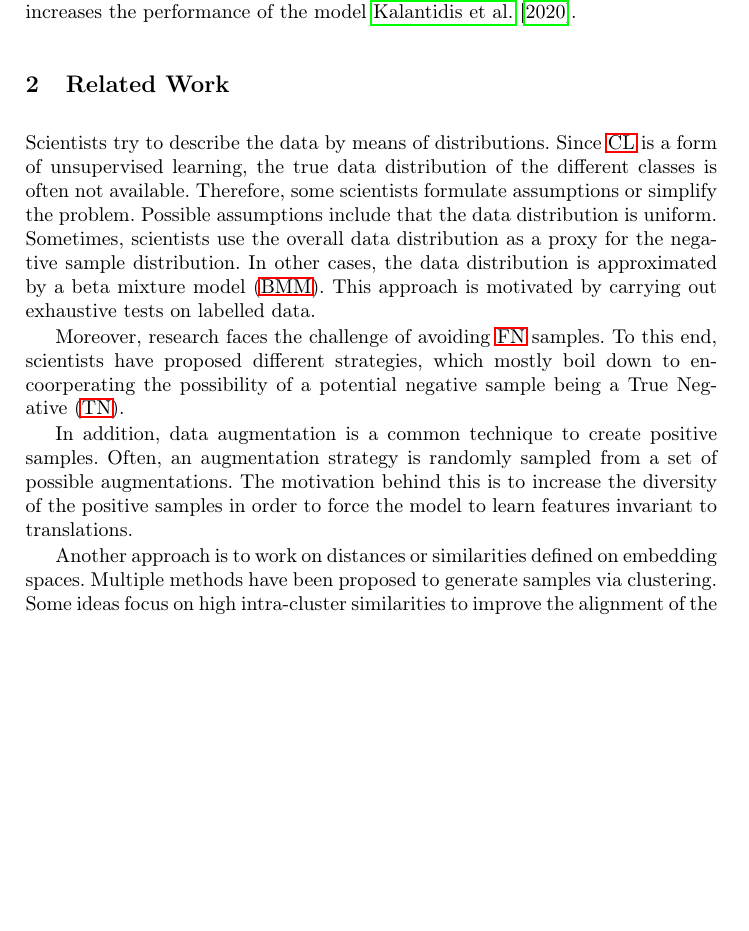
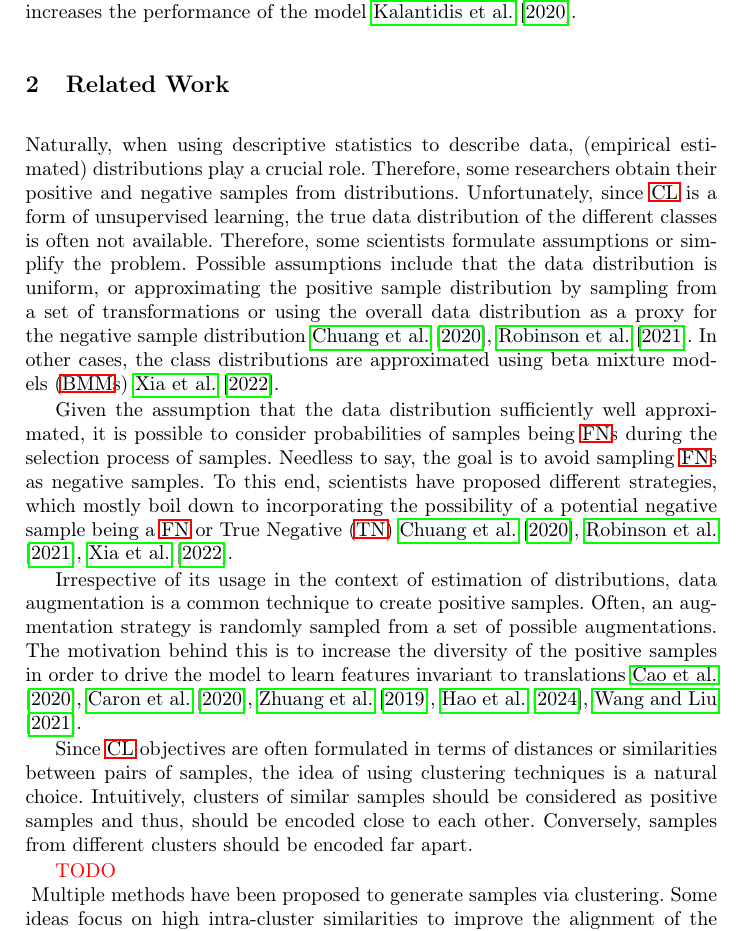
Before and after one commit to KlaraGtknst/master-seminar-ies, a LaTeX paper (main.tex, which reads sections/main_part/related_work.tex): part of page 3 of 23, cut so that both start at the same text, the shorter picture padded with empty space. Compiled offline with pdfLaTeX.

Commit message:
feat: Imrpove related work (distributions)

```diff
--- a/sections/main_part/related_work.tex
+++ b/sections/main_part/related_work.tex
@@ -1,28 +1,41 @@
 \section{Related Work}\label{sec:related_work}
 
 % sampling from distributions
-Scientists try to describe the data by means of distributions.
-Since \ac{cl} is a form of unsupervised learning, the true data distribution of the different classes is often not available.
+Naturally, when using descriptive statistics to describe data, (empirical estimated) distributions play a crucial role.
+Therefore, some researchers obtain their positive and negative samples from distributions.
+Unfortunately, since \ac{cl} is a form of unsupervised learning,
+the true data distribution of the different classes is often not available.
 Therefore, some scientists formulate assumptions or simplify the problem.
-Possible assumptions include that the data distribution is uniform.
-Sometimes, scientists use the overall data distribution as a proxy for the negative sample distribution.
-In other cases, the data distribution is approximated by a \ac{bmm}.
-This approach is motivated by carrying out exhaustive tests on labelled data.
+Possible assumptions include that the data distribution is uniform,
+or approximating the positive sample distribution by sampling from a set of transformations
+or using the overall data distribution as a proxy for the negative sample distribution \citet{chuang_debiased_2020,robinson_contrastive_2021}.
+In other cases, the class distributions are approximated using \acp{bmm} \citet{progcl_2022}.
 
-Moreover, research faces the challenge of avoiding \ac{fn} samples.
+Given the assumption that the data distribution sufficiently well approximated,
+it is possible to consider probabilities of samples being \acp{fn} during the selection process of samples.
+Needless to say, the goal is to avoid sampling \acp{fn} as negative samples.
 To this end, scientists have proposed different strategies, which mostly boil down to
-encoorperating the possibility of a potential negative sample being a \ac{tn}.
+incorporating the possibility of a potential negative sample being a \ac{fn} or \ac{tn}
+\citet{chuang_debiased_2020,robinson_contrastive_2021,progcl_2022}.
 
 
 % augmentation strategies
-In addition, data augmentation is a common technique to create positive samples.
+Irrespective of its usage in the context of estimation of distributions,
+data augmentation is a common technique to create positive samples.
 Often, an augmentation strategy is randomly sampled from a set of possible augmentations.
 The motivation behind this is to increase the diversity of the positive samples
-in order to force the model to learn features invariant to translations.
+in order to drive the model to learn features invariant to translations
+\citet{PIC_2020,swav_2020,local_aggr_2019,grape_2024,CL_temp_2021}.
 
 
 % clustering/ distance
-Another approach is to work on distances or similarities defined on embedding spaces.
+Since \ac{cl} objectives are often formulated in terms of distances or similarities between pairs of samples,
+the idea of using clustering techniques is a natural choice.
+Intuitively, clusters of similar samples should be considered as positive samples and thus,
+should be encoded close to each other.
+Conversely, samples from different clusters should be encoded far apart.
+
+\textcolor{red}{TODO\\}
 Multiple methods have been proposed to generate samples via clustering.
 Some ideas focus on high intra-cluster similarities to improve the alignment of the embeddings \citet{DRC_2020}.
 Other ideas define different neighbour regions to condense representation within an inner radius
```
